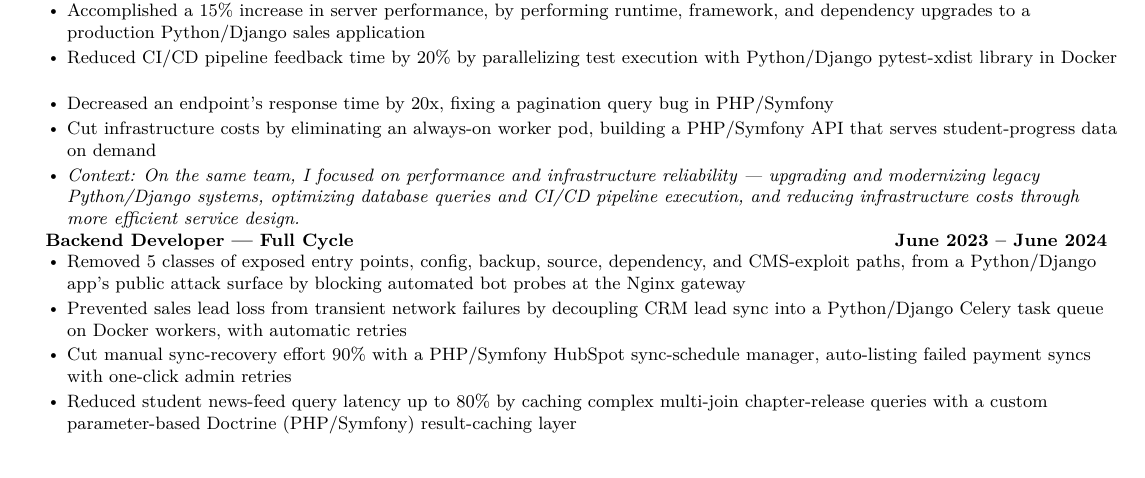
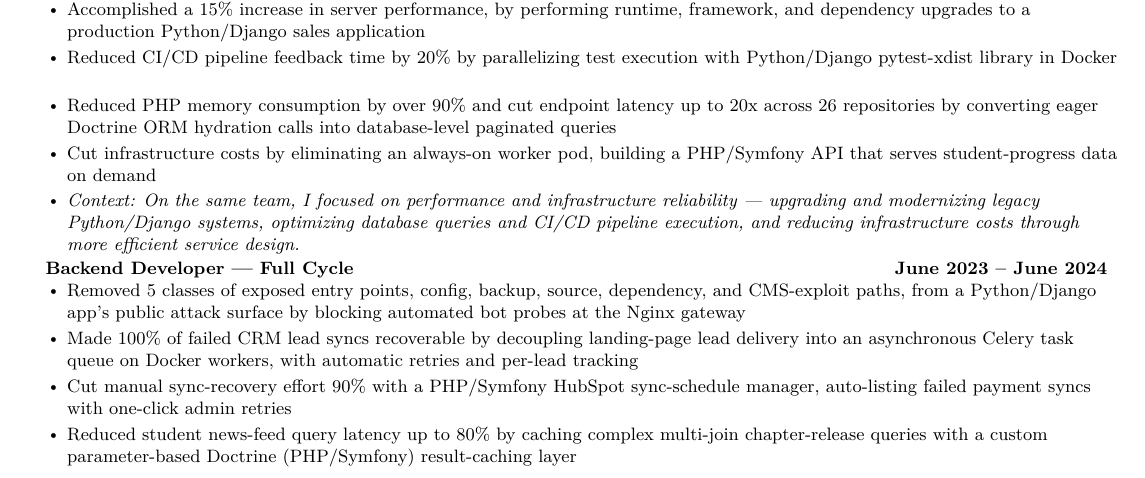
Before and after one commit to gabrielcjr/resume, a LaTeX document (main.tex): part of page 1 of 2, cut so that both start at the same text, the shorter picture padded with empty space. Compiled offline with pdfLaTeX.

Commit message:
feat(resume): update main.tex experience bullets with quantified R1 and R11 metrics

```diff
--- a/main.tex
+++ b/main.tex
@@ -134,7 +134,7 @@
 
             \resumeItem{Reduced CI/CD pipeline feedback time by 20\% by parallelizing test execution with Python/Django pytest-xdist library in Docker}
 
-            \resumeItem{Decreased an endpoint's response time by 20x, fixing a pagination query bug in PHP/Symfony}
+            \resumeItem{Reduced PHP memory consumption by over 90\% and cut endpoint latency up to 20x across 26 repositories by converting eager Doctrine ORM hydration calls into database-level paginated queries}
 
             \resumeItem{Cut infrastructure costs by eliminating an always-on worker pod, building a PHP/Symfony API that serves student-progress data on demand}
 
@@ -145,7 +145,7 @@
         \resumeItemListStart
             \resumeItem{Removed 5 classes of exposed entry points, config, backup, source, dependency, and CMS-exploit paths, from a Python/Django app's public attack surface by blocking automated bot probes at the Nginx gateway}
 
-            \resumeItem{Prevented sales lead loss from transient network failures by decoupling CRM lead sync into a Python/Django Celery task queue on Docker workers, with automatic retries}
+            \resumeItem{Made 100\% of failed CRM lead syncs recoverable by decoupling landing-page lead delivery into an asynchronous Celery task queue on Docker workers, with automatic retries and per-lead tracking}
 
             \resumeItem{Cut manual sync-recovery effort 90\% with a PHP/Symfony HubSpot sync-schedule manager, auto-listing failed payment syncs with one-click admin retries}
 
```
